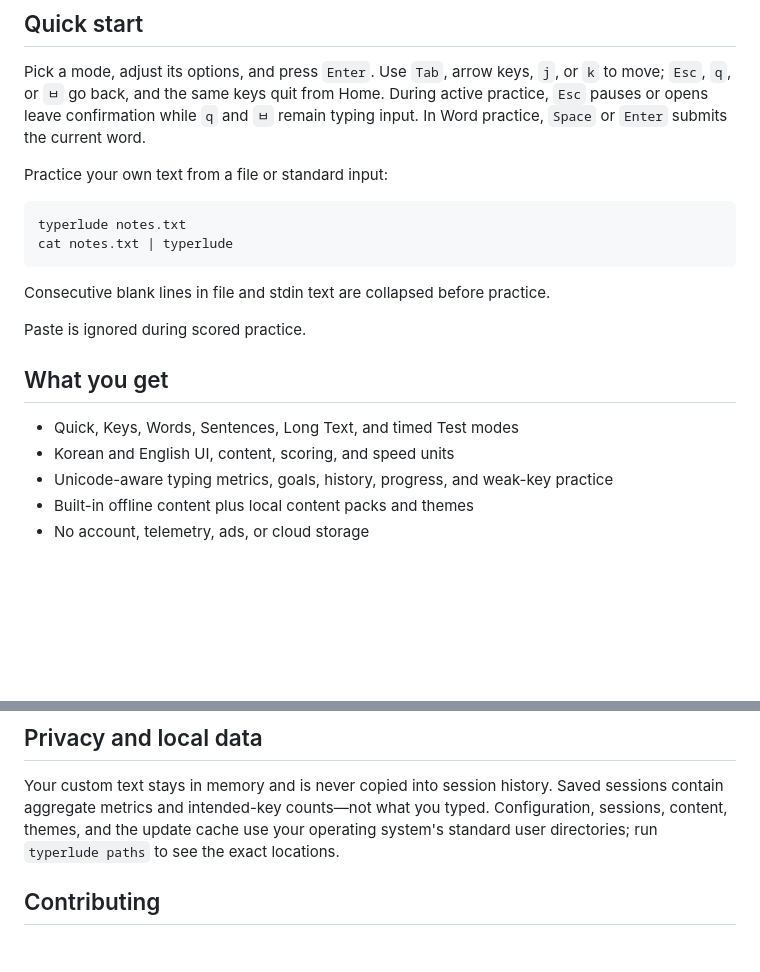
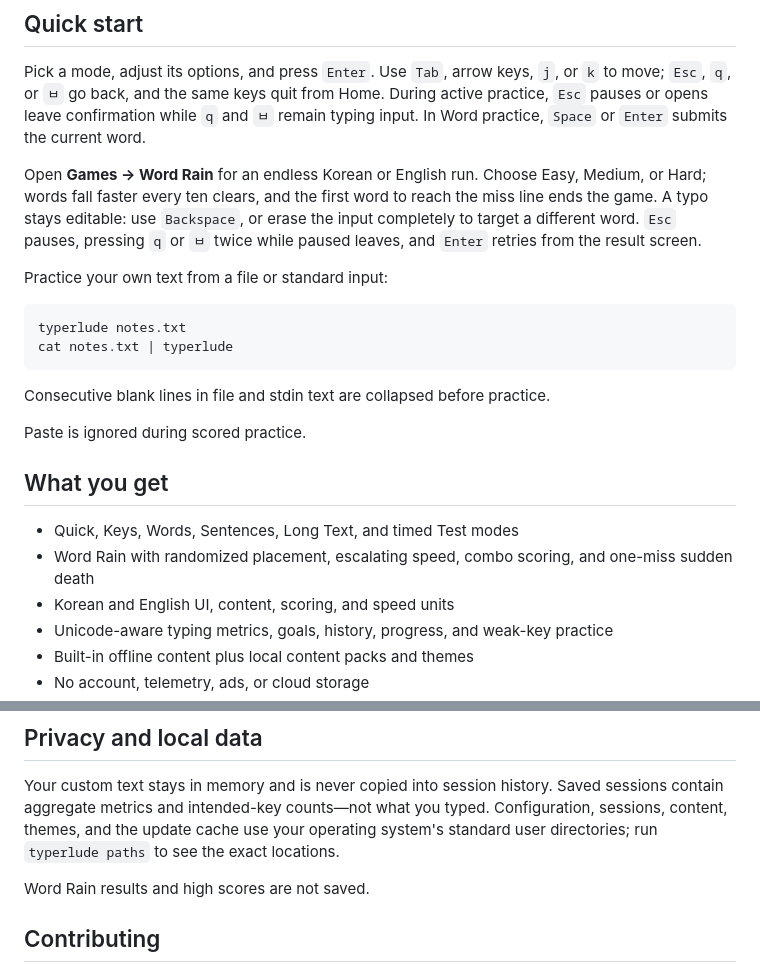
Before and after one commit to baba9811/typerlude, a Markdown page: README.md, 2 parts joined by grey strips. Drawn GitHub-style; blank space fills up the shorter version.

Commit message:
docs: describe word rain game

````diff
--- a/README.md
+++ b/README.md
@@ -40,6 +40,11 @@ Pick a mode, adjust its options, and press `Enter`. Use `Tab`, arrow keys, `j`,
 pauses or opens leave confirmation while `q` and `ㅂ` remain typing input. In Word practice,
 `Space` or `Enter` submits the current word.
 
+Open **Games → Word Rain** for an endless Korean or English run. Choose Easy, Medium, or Hard;
+words fall faster every ten clears, and the first word to reach the miss line ends the game. A typo
+stays editable: use `Backspace`, or erase the input completely to target a different word. `Esc`
+pauses, pressing `q` or `ㅂ` twice while paused leaves, and `Enter` retries from the result screen.
+
 Practice your own text from a file or standard input:
 
 ```bash
@@ -54,6 +59,7 @@ Paste is ignored during scored practice.
 ## What you get
 
 - Quick, Keys, Words, Sentences, Long Text, and timed Test modes
+- Word Rain with randomized placement, escalating speed, combo scoring, and one-miss sudden death
 - Korean and English UI, content, scoring, and speed units
 - Unicode-aware typing metrics, goals, history, progress, and weak-key practice
 - Built-in offline content plus local content packs and themes
@@ -77,6 +83,8 @@ Your custom text stays in memory and is never copied into session history. Saved
 aggregate metrics and intended-key counts—not what you typed. Configuration, sessions, content,
 themes, and the update cache use your operating system's standard user directories; run
 `typerlude paths` to see the exact locations.
+
+Word Rain results and high scores are not saved.
 
 ## Contributing
 
````
Also changed, not shown: README.ko.md (+8 -0 lines).
